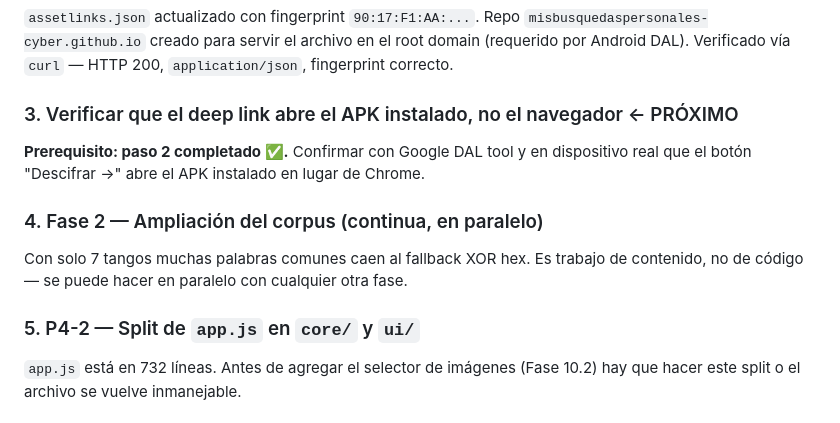
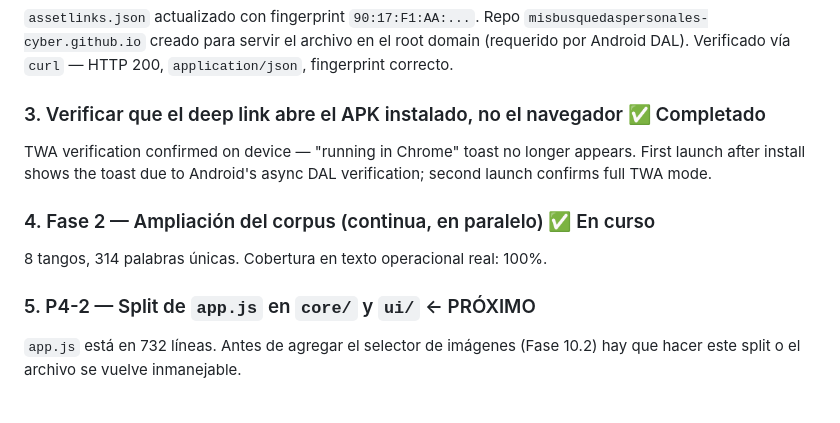
Before and after one commit to misbusquedaspersonales-cyber/tango_cipher_bot_public, a Markdown page: ROADMAP.md, the part around the change. Drawn GitHub-style.

Commit message:
docs(ROADMAP): mark steps 3 and 4 done; step 5 (app.js split) is next

```diff
--- a/ROADMAP.md
+++ b/ROADMAP.md
@@ -10,13 +10,13 @@ El orden siguiente está fijado por dependencias técnicas y por impacto en el u
 ### 2. Regenerar assetlinks.json con la keystore limpia ✅ Completado
 `assetlinks.json` actualizado con fingerprint `90:17:F1:AA:...`. Repo `misbusquedaspersonales-cyber.github.io` creado para servir el archivo en el root domain (requerido por Android DAL). Verificado vía `curl` — HTTP 200, `application/json`, fingerprint correcto.
 
-### 3. Verificar que el deep link abre el APK instalado, no el navegador ← PRÓXIMO
-**Prerequisito: paso 2 completado ✅.** Confirmar con Google DAL tool y en dispositivo real que el botón "Descifrar →" abre el APK instalado en lugar de Chrome.
+### 3. Verificar que el deep link abre el APK instalado, no el navegador ✅ Completado
+TWA verification confirmed on device — "running in Chrome" toast no longer appears. First launch after install shows the toast due to Android's async DAL verification; second launch confirms full TWA mode.
 
-### 4. Fase 2 — Ampliación del corpus (continua, en paralelo)
-Con solo 7 tangos muchas palabras comunes caen al fallback XOR hex. Es trabajo de contenido, no de código — se puede hacer en paralelo con cualquier otra fase.
+### 4. Fase 2 — Ampliación del corpus (continua, en paralelo) ✅ En curso
+8 tangos, 314 palabras únicas. Cobertura en texto operacional real: 100%.
 
-### 5. P4-2 — Split de `app.js` en `core/` y `ui/`
+### 5. P4-2 — Split de `app.js` en `core/` y `ui/` ← PRÓXIMO
 `app.js` está en 732 líneas. Antes de agregar el selector de imágenes (Fase 10.2) hay que hacer este split o el archivo se vuelve inmanejable.
 
 ### 6. Fase 10.2 — Envío de imágenes (sin cifrar)
```
